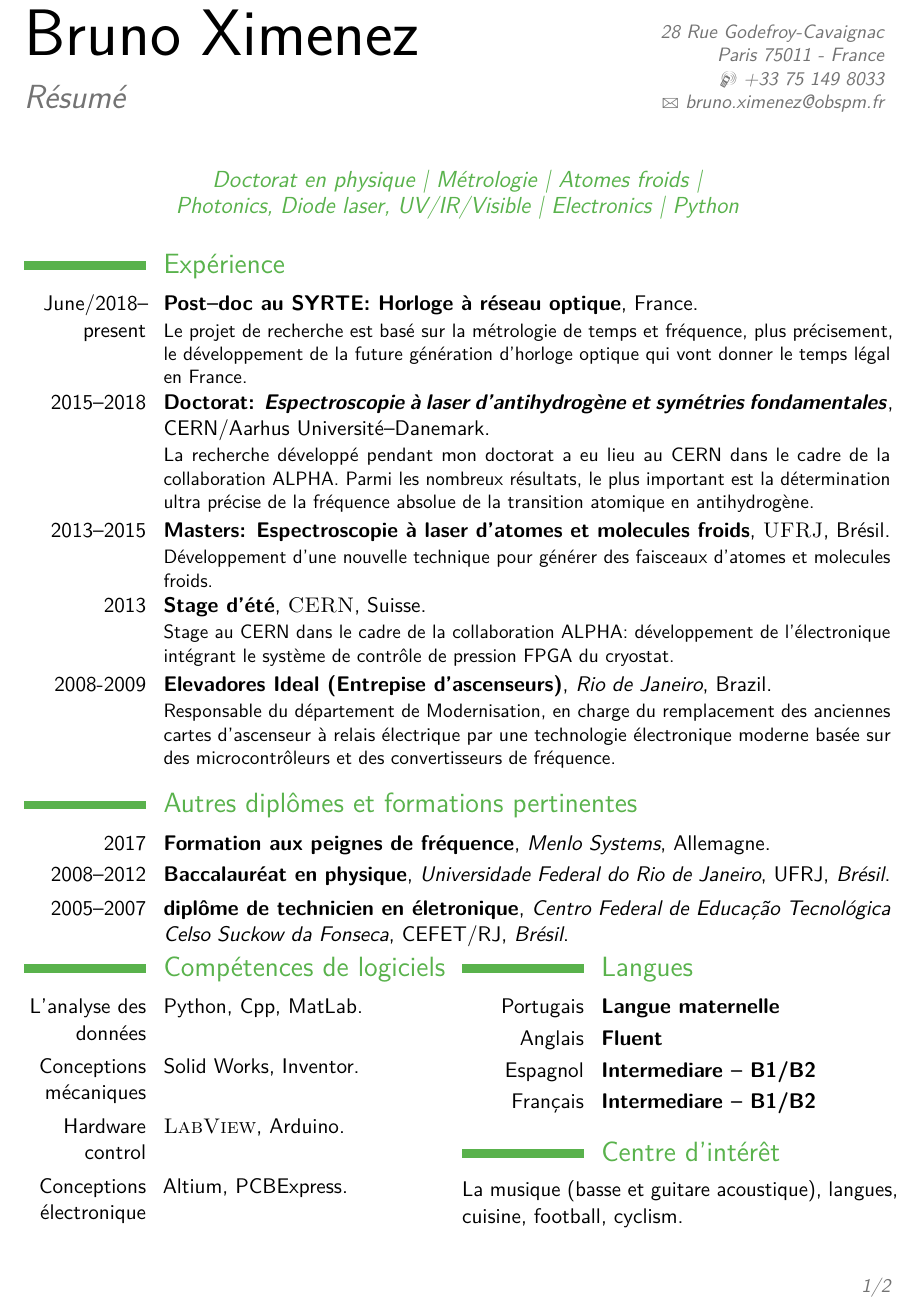
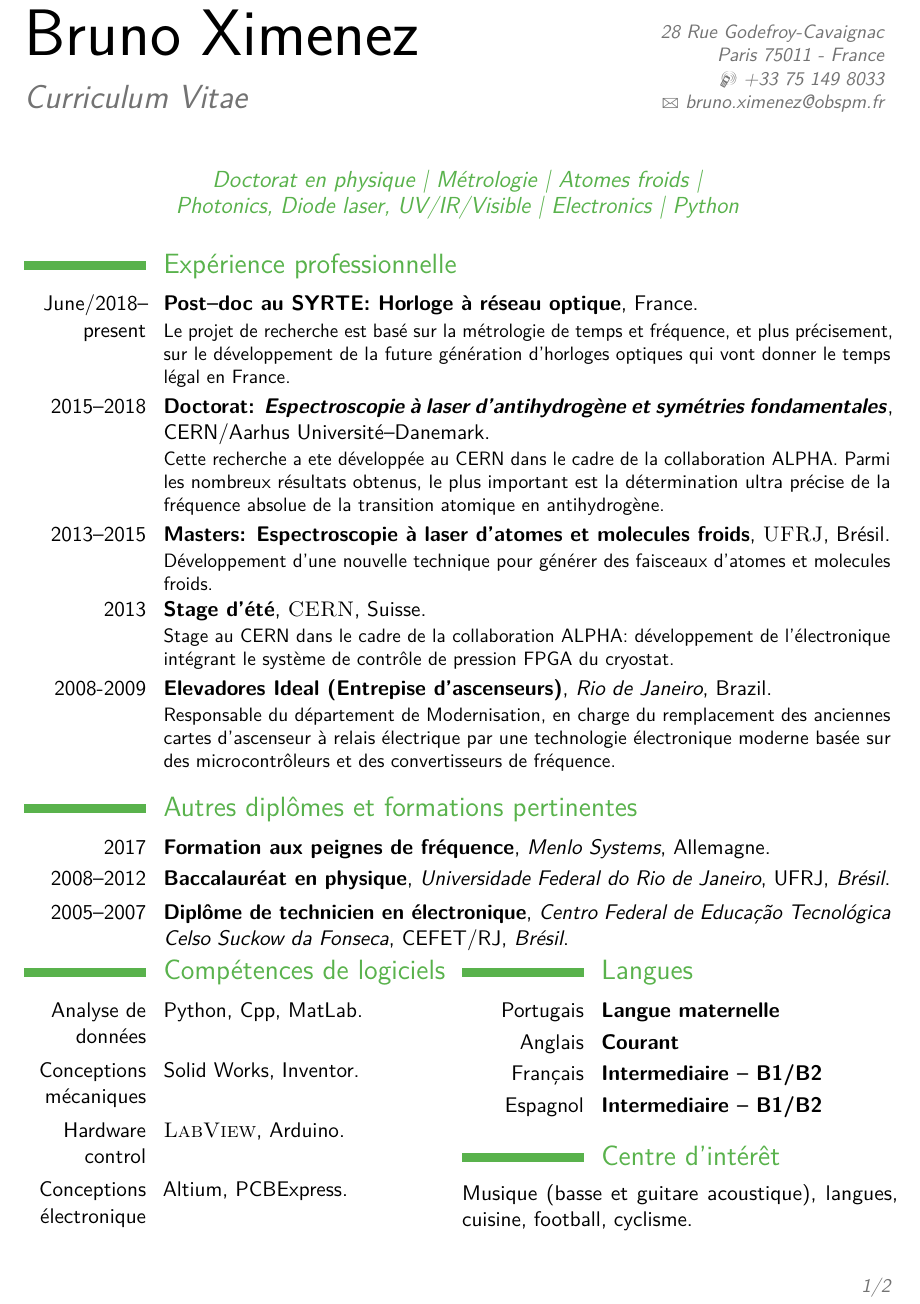
Before and after one commit to brunoximenez/CV, a LaTeX CV (CV_industry/fr/cv_industry.tex): part of page 1 of 2, cut so that both start at the same text. Compiled offline with pdfLaTeX.

Commit message:
Pauline made modifications on my cv fr, and included a cover letter in fr

```diff
--- a/CV_industry/fr/cv_industry.tex
+++ b/CV_industry/fr/cv_industry.tex
@@ -46,7 +46,7 @@
 \familyname{Ximenez} % Your last name
 
 % All information in this block is optional, comment out any lines you don't need
-\title{Résumé}
+\title{Curriculum Vitae}
 \address{28 Rue Godefroy-Cavaignac}{Paris 75011 - France}
 \mobile{+33 75 149 8033}
 \email{bruno.ximenez@obspm.fr}
@@ -69,12 +69,12 @@
 %   RESEARCH EXPERIENCE SECTION
 %----------------------------------------------------------------------------------------
 
-\section{Expérience}
+\section{Expérience professionnelle}
 
 \cventry{June/2018--present}{Post--doc au SYRTE: Horloge à réseau optique}{}{France}{}{
 %\newline
 %\newline
-Le projet de recherche est basé sur la métrologie de temps et fréquence, plus précisement, le développement de la future génération d'horloge optique qui vont donner le temps légal en France.
+Le projet de recherche est basé sur la métrologie de temps et fréquence, et plus précisement, sur le développement de la future génération d'horloges optiques qui vont donner le temps légal en France.
 % The research project on metrology of time and frequency, focused on improving the accuracy and the frequency stability of the $^{87}$Sr optical clocks at SYRTE using quantum spin squeezing techniques.
 % During my stay, I participated in the international optical clocks comparison campaign together with Physikalisch-Technische Bundesanstalt (PTB), National Physical Laboratory (NPL) and National Institute of Information and Communications Technology (NICT), and contributed to the first real time steering of the International Atomic Time (TAI), demonstrating the capability of optical clocks as calibrated references for time scales.
 % The accuracy of the clock is constantly being improved, and in particular, we have been working on the evaluation of the effect of collisions between hot background gas atoms and cold clock atoms, and higher order corrections on the lattice light shift. There are currently two articles being written on background gas collision shift and the light shift correction.
@@ -86,7 +86,7 @@ Le projet de recherche est basé sur la métrologie de temps et fréquence, plus
 \cventry{2015--2018}{Doctorat: \textit{Espectroscopie à laser d'antihydrogène et symétries fondamentales}}{}{CERN/Aarhus Université--Danemark}{}{
 %\newline
 %\newline
-La recherche développé pendant mon doctorat a eu lieu au CERN dans le cadre de la collaboration ALPHA. Parmi les nombreux résultats, le plus important est la détermination ultra précise de la fréquence absolue de la transition atomique en antihydrogène.
+Cette recherche a ete développée au CERN dans le cadre de la collaboration ALPHA. Parmi les nombreux résultats obtenus, le plus important est la détermination ultra précise de la fréquence absolue de la transition atomique en antihydrogène.
     % I did my PhD at the ALPHA collaboration at CERN. During this period we measured, for the first time ever observed, the absolute frequency of the 1S-2S transition on antihydrogen atoms using laser spectroscopy and modern time and frequency metrology techniques.
 % The thesis reports on the measurement of the resonance frequency of the 1S–2S transition in magnetically trapped antihydrogen, focusing on the ultraviolet laser setup used to drive the transition and the spectroscopy results. In addition, the procedure to produce trapped antihydrogen in ultra high vacuum (UHV) and cryogenic environment is described, including recent techniques developed to drastically improve the trapping efficiency. We performed the first proof of principle measurement of the resonance frequency in 2016 with a relative precision of 2 parts in $10^{10}$. In 2017 we reported the measurement of the line shape of this transition yielding a measurement of the resonance frequency with a relative precision of 2 parts in $10^{12}$, an improvement of two orders of magnitude. The results achieved enable a comparison with the same measurement in the hydrogen atom, currently known with a relative precision of a few parts in $10^{15}$. The comparison agrees very well with the charge--parity-time reversal (CPT) symmetry, addressing the baryon asymmetry -- a major open problem in modern physics nowadays.
 %\newline
@@ -118,7 +118,7 @@ Responsable du département de Modernisation, en charge du remplacement des anci
 
 \cventry{2017}{Formation aux peignes de fréquence}{Menlo Systems}{Allemagne}{}{}
 \cventry{2008--2012}{Baccalauréat en physique}{Universidade Federal do Rio de Janeiro}{UFRJ}{\textit{Brésil}}{}
-\cventry{2005--2007}{diplôme de technicien en életronique}{Centro Federal de Educação Tecnológica Celso Suckow da Fonseca}{CEFET/RJ}{\textit{Brésil}}{}
+\cventry{2005--2007}{Diplôme de technicien en électronique}{Centro Federal de Educação Tecnológica Celso Suckow da Fonseca}{CEFET/RJ}{\textit{Brésil}}{}
 
 
 %----------------------------------------------------------------------------------------
@@ -160,7 +160,7 @@ Responsable du département de Modernisation, en charge du remplacement des anci
 \begin{minipage}{0.5\textwidth}
     \section{Compétences de logiciels}
 
-    \cvitem{L'analyse des données}{Python, Cpp, MatLab.}
+    \cvitem{Analyse de données}{Python, Cpp, MatLab.}
     \cvitem{Conceptions mécaniques}{Solid Works, Inventor.}
     \cvitem{Hardware control}{\textsc{LabView}, Arduino.}
     \cvitem{Conceptions électronique}{Altium, PCBExpress.}
@@ -168,11 +168,11 @@ Responsable du département de Modernisation, en charge du remplacement des anci
 \begin{minipage}{0.5\textwidth}
     \section{Langues}
     \cvitemwithcomment{Portugais}{Langue maternelle}{}
-    \cvitemwithcomment{Anglais}{Fluent}{}
-    \cvitemwithcomment{Espagnol}{Intermediare -- B1/B2}{}
-    \cvitemwithcomment{Français}{Intermediare -- B1/B2}{}
+    \cvitemwithcomment{Anglais}{Courant}{}
+    \cvitemwithcomment{Français}{Intermediaire -- B1/B2}{}
+    \cvitemwithcomment{Espagnol}{Intermediaire -- B1/B2}{}
     \section{Centre d'intérêt}
-    La musique (basse et guitare acoustique), langues, cuisine, football, cyclism.
+    Musique (basse et guitare acoustique), langues, cuisine, football, cyclisme.
 % \cventry{Music}{Passionate about music. I dedicate to acoustic and bass guitar since I was 14 years old. I have basic skills on drums.}{}{}{}{}
 % \cventry{Languages}{One of the reasons why I came abroad. Learning languages has been a constant dedication ever since together with full immersion in the cultures of the countries I have lived and visited.}{}{}{}{}
 \end{minipage}
```
Also changed, not shown: CV_industry/fr/cv_BX.pdf (added), CV_industry/fr/cv_industry.pdf, 8 other files.
